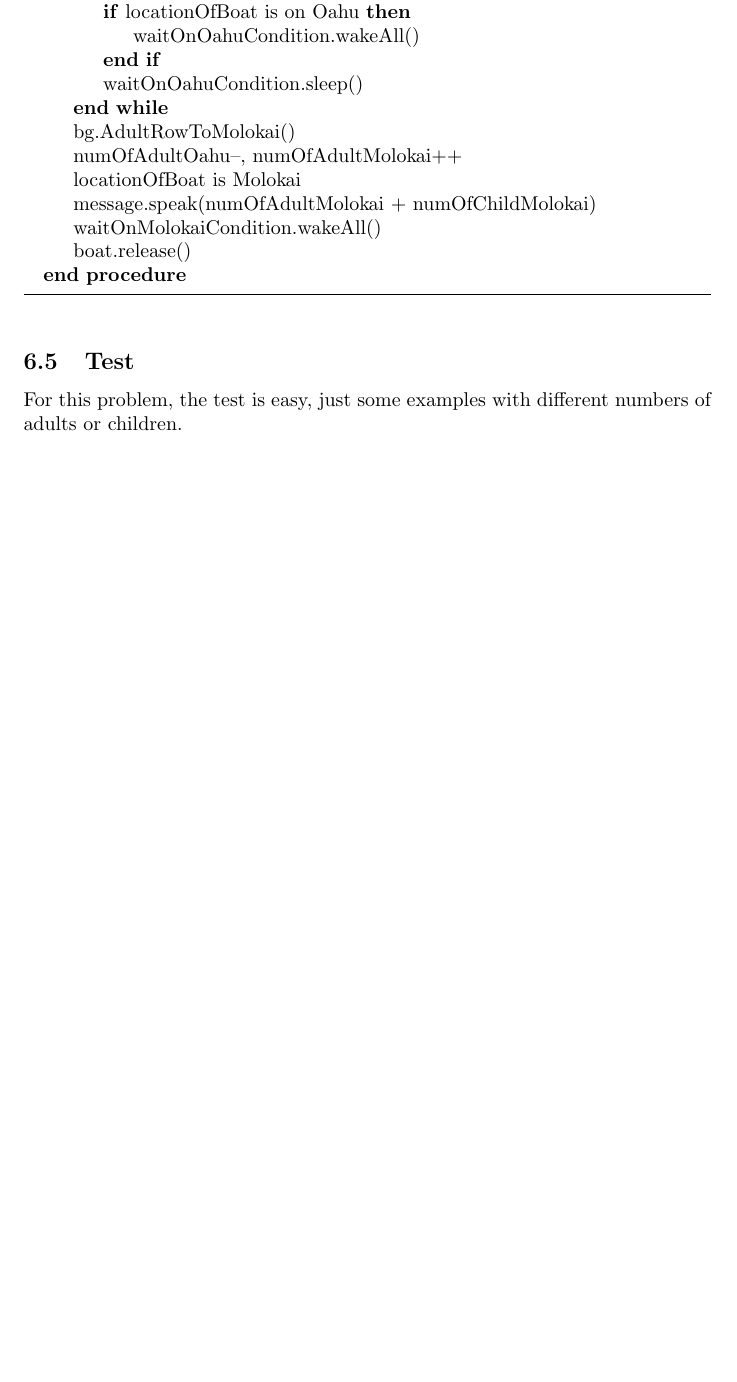
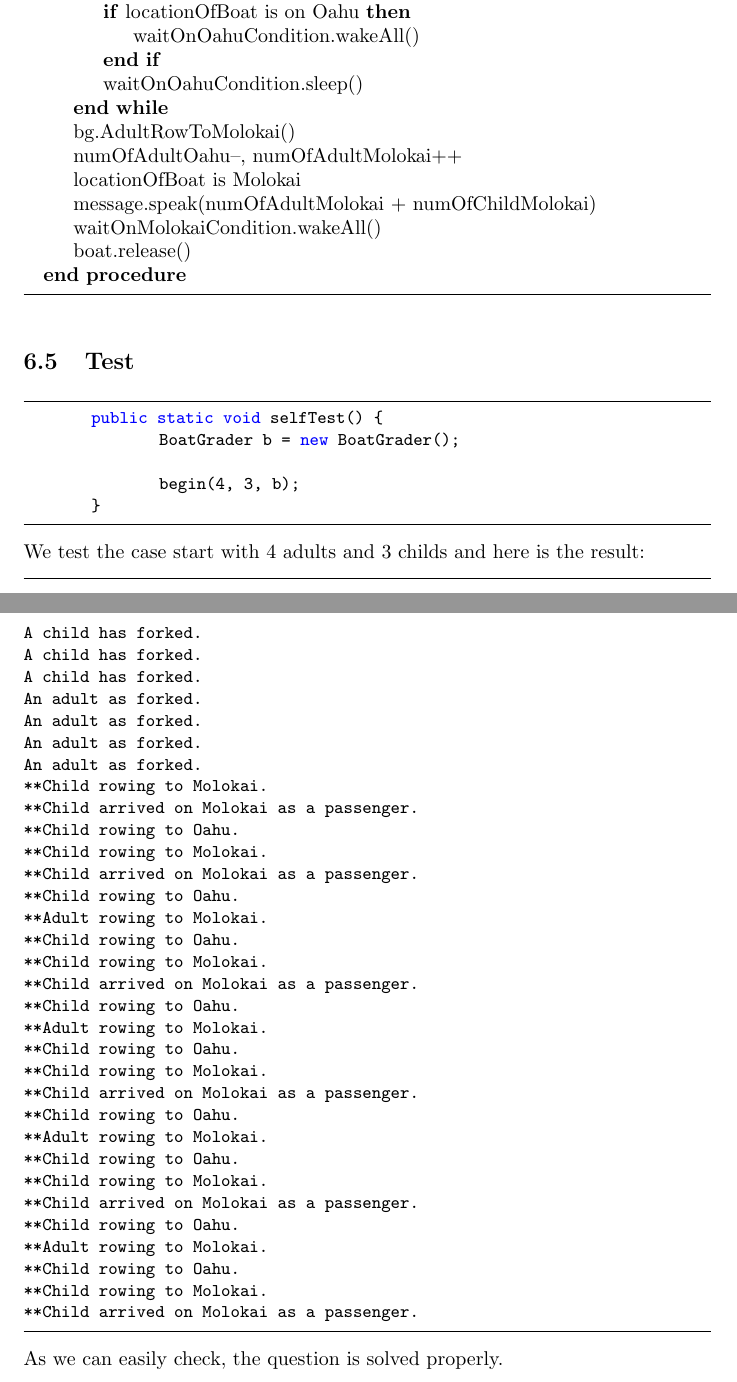
Before and after one commit to bcip/nachos, a LaTeX document (report/project1/report1.tex): part of page 22 of 23 before the commit and two parts of pages 22 and 24 of 24 after it, the two joined at a grey line, cut so that both start at the same text, the shorter picture padded with empty space. Compiled offline with pdfLaTeX.

Commit message:
ymt add test 6

```diff
--- a/report/project1/report1.tex
+++ b/report/project1/report1.tex
@@ -905,6 +905,47 @@ Implement \texttt{Boat} class to solve the boat problem.
 \end{algorithm}
 
 \subsection{Test}
+\begin{lstlisting}[language=java]
+	public static void selfTest() {
+		BoatGrader b = new BoatGrader();
 
-For this problem, the test is easy, just some examples with different numbers of adults or children.
+		begin(4, 3, b);
+	}
+\end{lstlisting}
+We test the case start with 4 adults and 3 childs and here is the result:
+\begin{lstlisting}
+A child has forked.
+A child has forked.
+A child has forked.
+An adult as forked.
+An adult as forked.
+An adult as forked.
+An adult as forked.
+**Child rowing to Molokai.
+**Child arrived on Molokai as a passenger.
+**Child rowing to Oahu.
+**Child rowing to Molokai.
+**Child arrived on Molokai as a passenger.
+**Child rowing to Oahu.
+**Adult rowing to Molokai.
+**Child rowing to Oahu.
+**Child rowing to Molokai.
+**Child arrived on Molokai as a passenger.
+**Child rowing to Oahu.
+**Adult rowing to Molokai.
+**Child rowing to Oahu.
+**Child rowing to Molokai.
+**Child arrived on Molokai as a passenger.
+**Child rowing to Oahu.
+**Adult rowing to Molokai.
+**Child rowing to Oahu.
+**Child rowing to Molokai.
+**Child arrived on Molokai as a passenger.
+**Child rowing to Oahu.
+**Adult rowing to Molokai.
+**Child rowing to Oahu.
+**Child rowing to Molokai.
+**Child arrived on Molokai as a passenger.
+\end{lstlisting}
+As we can easily check, the question is solved properly.
 \end{document}
```
Also changed, not shown: report/project1/report1.pdf, 2 other files.
